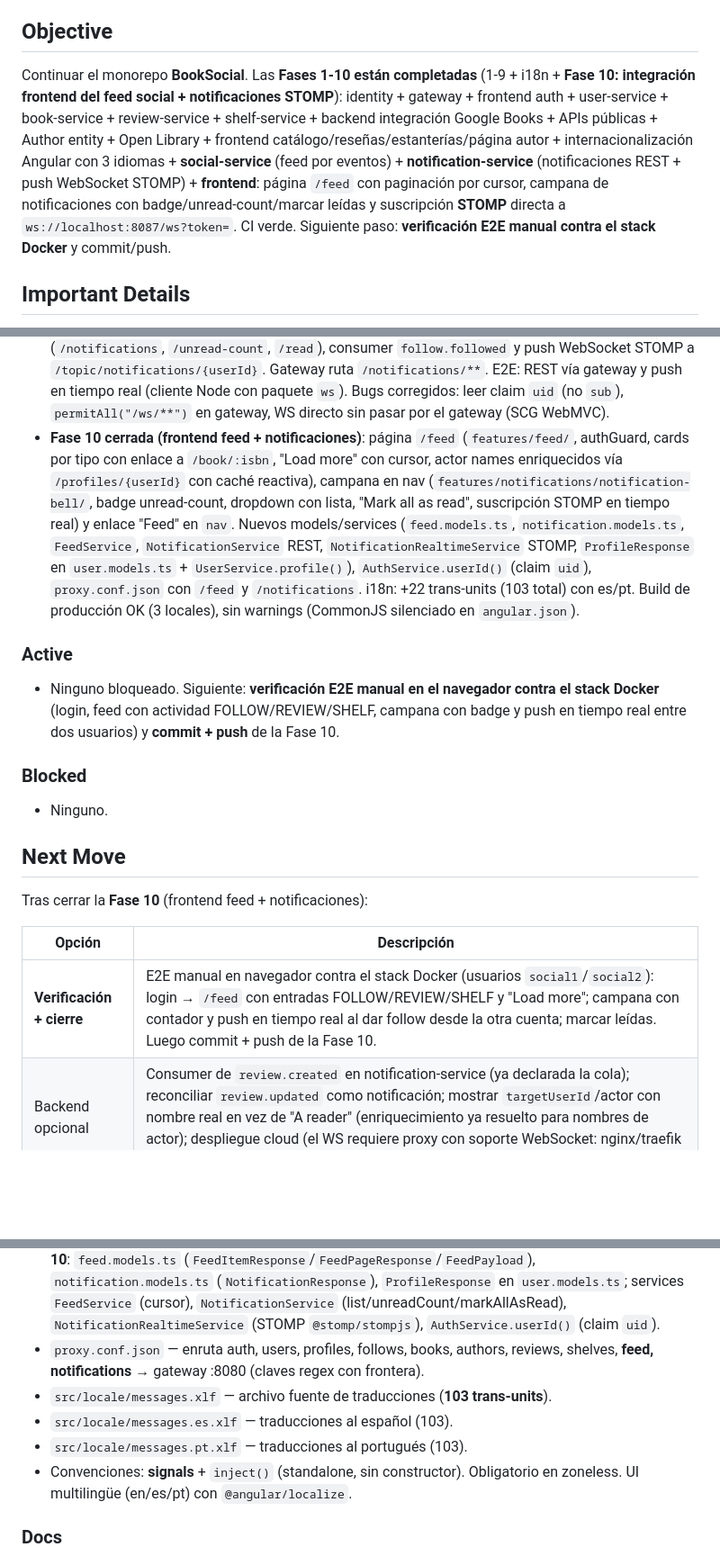
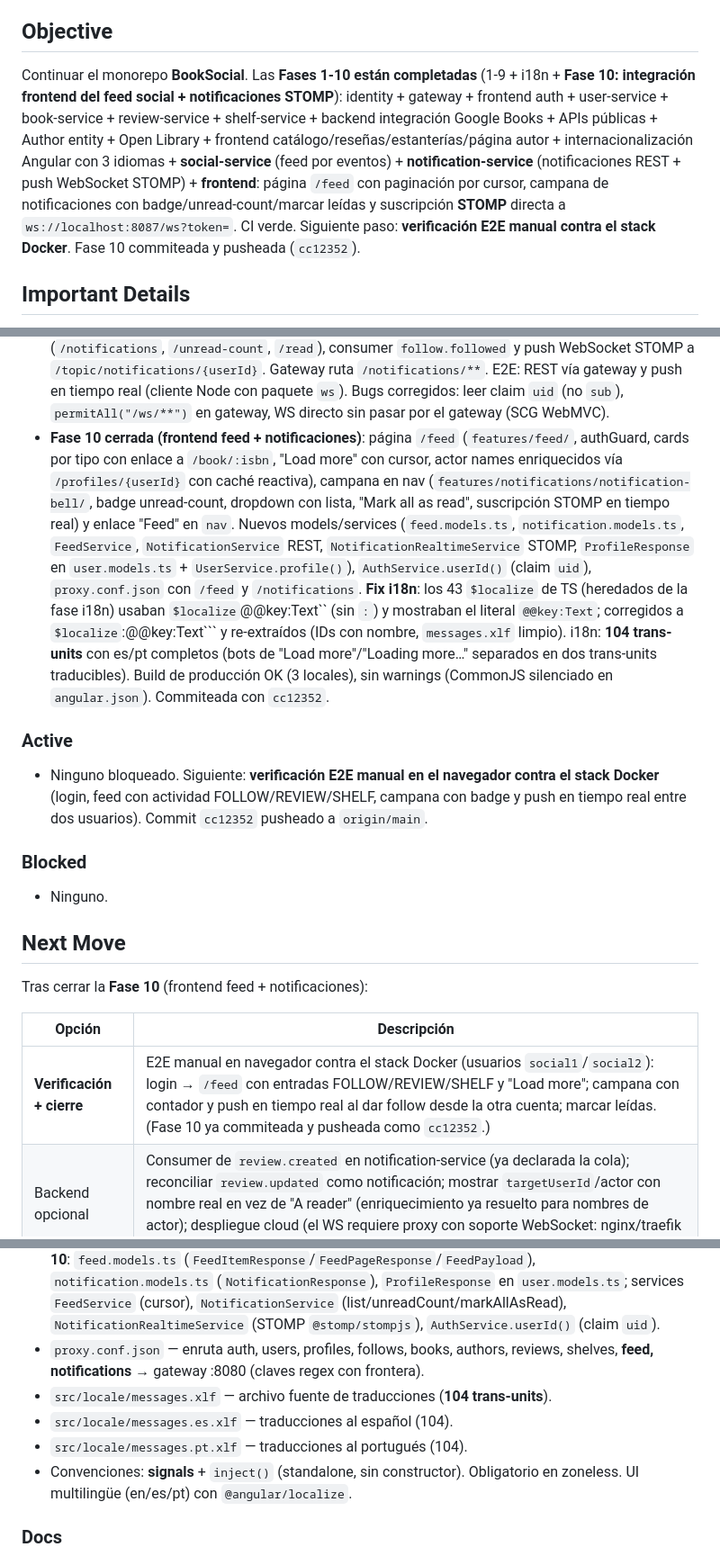
Before and after one commit to JavierIncio/BookSocial, a Markdown page: docs/SESSION_STATE.md, 3 parts joined by grey strips. Shown at 90% size. Rendered like a GitHub page; blank space fills up the shorter version.

Commit message:
docs: cerrar la fase 10 en session_state y roadmap (fix i18n, 104 trans-units, commit cc12352)

````diff
--- a/docs/SESSION_STATE.md
+++ b/docs/SESSION_STATE.md
@@ -4,7 +4,7 @@ Documento de handoff para retomar el trabajo en cualquier momento. Se actualiza
 
 ## Objective
 
-Continuar el monorepo **BookSocial**. Las **Fases 1-10 están completadas** (1-9 + i18n + **Fase 10: integración frontend del feed social + notificaciones STOMP**): identity + gateway + frontend auth + user-service + book-service + review-service + shelf-service + backend integración Google Books + APIs públicas + Author entity + Open Library + frontend catálogo/reseñas/estanterías/página autor + internacionalización Angular con 3 idiomas + **social-service** (feed por eventos) + **notification-service** (notificaciones REST + push WebSocket STOMP) + **frontend**: página `/feed` con paginación por cursor, campana de notificaciones con badge/unread-count/marcar leídas y suscripción **STOMP** directa a `ws://localhost:8087/ws?token=`. CI verde. Siguiente paso: **verificación E2E manual contra el stack Docker** y commit/push.
+Continuar el monorepo **BookSocial**. Las **Fases 1-10 están completadas** (1-9 + i18n + **Fase 10: integración frontend del feed social + notificaciones STOMP**): identity + gateway + frontend auth + user-service + book-service + review-service + shelf-service + backend integración Google Books + APIs públicas + Author entity + Open Library + frontend catálogo/reseñas/estanterías/página autor + internacionalización Angular con 3 idiomas + **social-service** (feed por eventos) + **notification-service** (notificaciones REST + push WebSocket STOMP) + **frontend**: página `/feed` con paginación por cursor, campana de notificaciones con badge/unread-count/marcar leídas y suscripción **STOMP** directa a `ws://localhost:8087/ws?token=`. CI verde. Siguiente paso: **verificación E2E manual contra el stack Docker**. Fase 10 commiteada y pusheada (`cc12352`).
 
 ## Important Details
 
@@ -109,11 +109,11 @@ Continuar el monorepo **BookSocial**. Las **Fases 1-10 están completadas** (1-9
 - **Fase 9.1-9.2 cerrada**: esqueleto `social-service/` (solo Mongo) + compose + gateway `/feed/**`; eventos de dominio en review (`ReviewCreatedEvent`/`ReviewUpdatedEvent` + publisher + hooks en create/update) y shelf (`ShelfChangedEvent` + publisher en create/updateStatus).
 - **Fase 9.3 cerrada (feed social)**: fanout-on-write, índice de seguidores (`followers`), `FeedEntryReadModel` con `_id`=`feedUserId:activityId`, paginación cursor, 3 consumers + 5 colas, `GET /feed` vía gateway. E2E verificado (follow → feed con entrada `FOLLOW`; estantería → `SHELF`). Commit local `f264a34`.
 - **Fase 9.4 cerrada (notificaciones)**: notification-service con read model idempotente, REST (`/notifications`, `/unread-count`, `/read`), consumer `follow.followed` y push WebSocket STOMP a `/topic/notifications/{userId}`. Gateway ruta `/notifications/**`. E2E: REST vía gateway y push en tiempo real (cliente Node con paquete `ws`). Bugs corregidos: leer claim `uid` (no `sub`), `permitAll("/ws/**")` en gateway, WS directo sin pasar por el gateway (SCG WebMVC).
-- **Fase 10 cerrada (frontend feed + notificaciones)**: página `/feed` (`features/feed/`, authGuard, cards por tipo con enlace a `/book/:isbn`, "Load more" con cursor, actor names enriquecidos vía `/profiles/{userId}` con caché reactiva), campana en nav (`features/notifications/notification-bell/`, badge unread-count, dropdown con lista, "Mark all as read", suscripción STOMP en tiempo real) y enlace "Feed" en `nav`. Nuevos models/services (`feed.models.ts`, `notification.models.ts`, `FeedService`, `NotificationService` REST, `NotificationRealtimeService` STOMP, `ProfileResponse` en `user.models.ts` + `UserService.profile()`), `AuthService.userId()` (claim `uid`), `proxy.conf.json` con `/feed` y `/notifications`. i18n: +22 trans-units (103 total) con es/pt. Build de producción OK (3 locales), sin warnings (CommonJS silenciado en `angular.json`).
+- **Fase 10 cerrada (frontend feed + notificaciones)**: página `/feed` (`features/feed/`, authGuard, cards por tipo con enlace a `/book/:isbn`, "Load more" con cursor, actor names enriquecidos vía `/profiles/{userId}` con caché reactiva), campana en nav (`features/notifications/notification-bell/`, badge unread-count, dropdown con lista, "Mark all as read", suscripción STOMP en tiempo real) y enlace "Feed" en `nav`. Nuevos models/services (`feed.models.ts`, `notification.models.ts`, `FeedService`, `NotificationService` REST, `NotificationRealtimeService` STOMP, `ProfileResponse` en `user.models.ts` + `UserService.profile()`), `AuthService.userId()` (claim `uid`), `proxy.conf.json` con `/feed` y `/notifications`. **Fix i18n**: los 43 `$localize` de TS (heredados de la fase i18n) usaban `$localize`@@key:Text`` (sin `:`) y mostraban el literal `@@key:Text`; corregidos a `$localize`:@@key:Text``` y re-extraídos (IDs con nombre, `messages.xlf` limpio). i18n: **104 trans-units** con es/pt completos (bots de "Load more"/"Loading more…" separados en dos trans-units traducibles). Build de producción OK (3 locales), sin warnings (CommonJS silenciado en `angular.json`). Commiteada con `cc12352`.
 
 ### Active
 
-- Ninguno bloqueado. Siguiente: **verificación E2E manual en el navegador contra el stack Docker** (login, feed con actividad FOLLOW/REVIEW/SHELF, campana con badge y push en tiempo real entre dos usuarios) y **commit + push** de la Fase 10.
+- Ninguno bloqueado. Siguiente: **verificación E2E manual en el navegador contra el stack Docker** (login, feed con actividad FOLLOW/REVIEW/SHELF, campana con badge y push en tiempo real entre dos usuarios). Commit `cc12352` pusheado a `origin/main`.
 
 ### Blocked
 
@@ -125,7 +125,7 @@ Tras cerrar la **Fase 10** (frontend feed + notificaciones):
 
 | Opción | Descripción |
 |--------|-------------|
-| **Verificación + cierre** | E2E manual en navegador contra el stack Docker (usuarios `social1`/`social2`): login → `/feed` con entradas FOLLOW/REVIEW/SHELF y "Load more"; campana con contador y push en tiempo real al dar follow desde la otra cuenta; marcar leídas. Luego commit + push de la Fase 10. |
+| **Verificación + cierre** | E2E manual en navegador contra el stack Docker (usuarios `social1`/`social2`): login → `/feed` con entradas FOLLOW/REVIEW/SHELF y "Load more"; campana con contador y push en tiempo real al dar follow desde la otra cuenta; marcar leídas. (Fase 10 ya commiteada y pusheada como `cc12352`.) |
 | Backend opcional | Consumer de `review.created` en notification-service (ya declarada la cola); reconciliar `review.updated` como notificación; mostrar `targetUserId`/actor con nombre real en vez de "A reader" (enriquecimiento ya resuelto para nombres de actor); despliegue cloud (el WS requiere proxy con soporte WebSocket: nginx/traefik o SCG reactivo). |
 | Nota | El `package.json` raíz (untracked) es basura heredada sin uso; no trackear. |
 
@@ -155,9 +155,9 @@ Tras cerrar la **Fase 10** (frontend feed + notificaciones):
 - `shared/components/nav/` — nav standalone compartido (brand, Catalog, Feed, campana, My shelf/Logout o Log in según sesión).
 - `core/models/` + `core/services/` — book/author/review/shelf alineados 1:1 con DTOs backend; **Fase 10**: `feed.models.ts` (`FeedItemResponse`/`FeedPageResponse`/`FeedPayload`), `notification.models.ts` (`NotificationResponse`), `ProfileResponse` en `user.models.ts`; services `FeedService` (cursor), `NotificationService` (list/unreadCount/markAllAsRead), `NotificationRealtimeService` (STOMP `@stomp/stompjs`), `AuthService.userId()` (claim `uid`).
 - `proxy.conf.json` — enruta auth, users, profiles, follows, books, authors, reviews, shelves, **feed, notifications** → gateway :8080 (claves regex con frontera).
-- `src/locale/messages.xlf` — archivo fuente de traducciones (**103 trans-units**).
-- `src/locale/messages.es.xlf` — traducciones al español (103).
-- `src/locale/messages.pt.xlf` — traducciones al portugués (103).
+- `src/locale/messages.xlf` — archivo fuente de traducciones (**104 trans-units**).
+- `src/locale/messages.es.xlf` — traducciones al español (104).
+- `src/locale/messages.pt.xlf` — traducciones al portugués (104).
 - Convenciones: **signals** + `inject()` (standalone, sin constructor). Obligatorio en zoneless. UI multilingüe (en/es/pt) con `@angular/localize`.
 
 ### Docs
````
Also changed, not shown: other parts of docs/SESSION_STATE.md (+1 -1 lines), docs/ROADMAP.md (+6 -5 lines).
